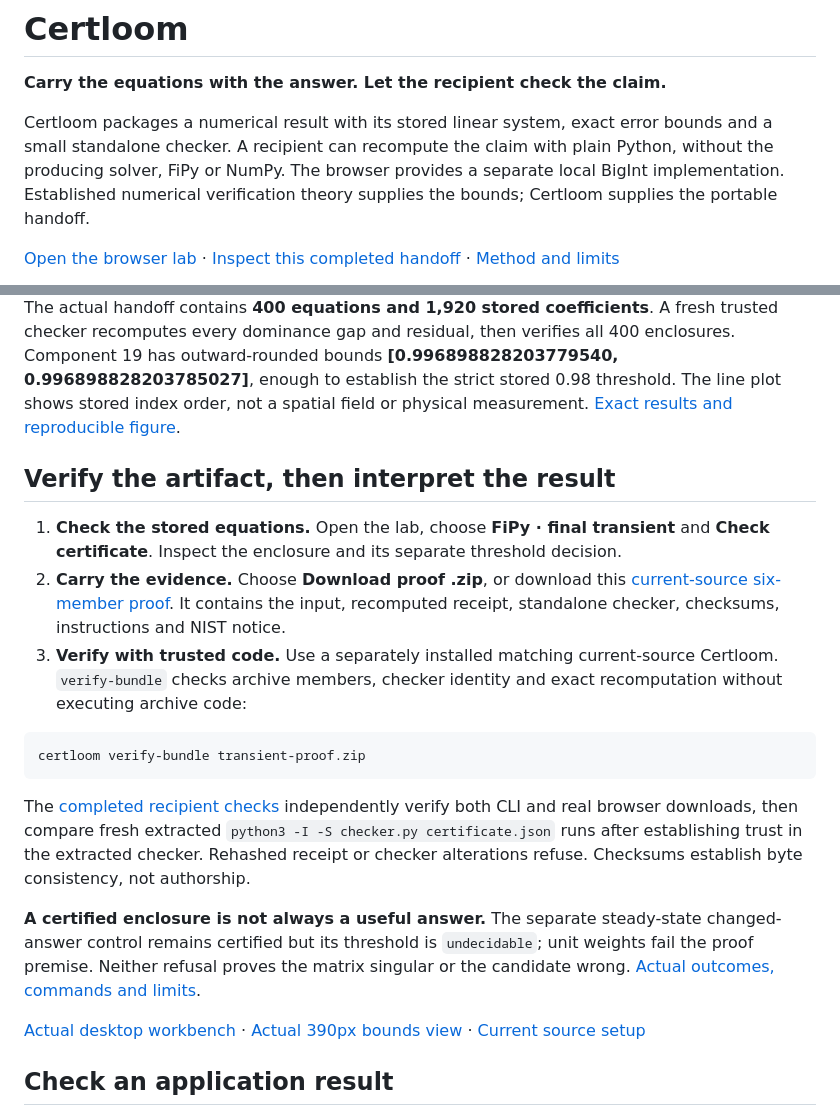
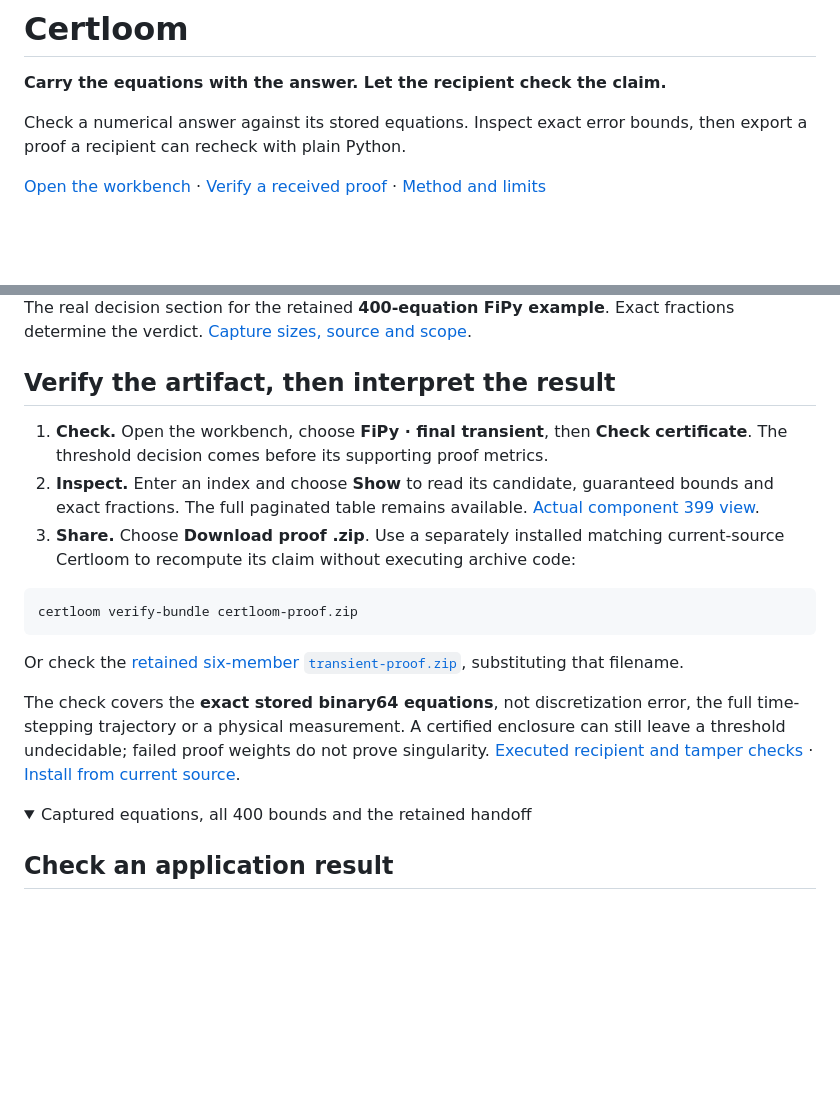
Before and after one commit to nazeeh111/Certloom, a Markdown page: README.md, 2 parts joined by grey strips. Rendered like a GitHub page; folded sections open; blank space fills up the shorter version.

Commit message:
Lead with the current Certloom decision and inspection workflow

````diff
--- a/README.md
+++ b/README.md
@@ -2,8 +2,8 @@
 
 **Carry the equations with the answer. Let the recipient check the claim.**
 
-Certloom packages a numerical result with its stored linear system, exact error bounds and a small standalone checker. A recipient can recompute the claim with plain Python, without the producing solver, FiPy or NumPy. The browser provides a separate local BigInt implementation. Established numerical verification theory supplies the bounds; Certloom supplies the portable handoff.
+Check a numerical answer against its stored equations. Inspect exact error bounds, then export a proof a recipient can recheck with plain Python.
 
-[Open the browser lab](https://nazeeh111.github.io/Certloom/) · [Inspect this completed handoff](docs/presentation/README.md) · [Method and limits](https://nazeeh111.github.io/Certloom/docs/method.html)
+[Open the workbench](https://nazeeh111.github.io/Certloom/) · [Verify a received proof](#verify-a-received-bundle) · [Method and limits](https://nazeeh111.github.io/Certloom/docs/method.html)
 
 <picture>
@@ -12,22 +12,23 @@ Certloom packages a numerical result with its stored linear system, exact error
 </picture>
 
-The actual handoff contains **400 equations and 1,920 stored coefficients**. A fresh trusted checker recomputes every dominance gap and residual, then verifies all 400 enclosures. Component 19 has outward-rounded bounds **[0.996898828203779540, 0.996898828203785027]**, enough to establish the strict stored 0.98 threshold. The line plot shows stored index order, not a spatial field or physical measurement. [Exact results and reproducible figure](docs/presentation/README.md).
+The real decision section for the retained **400-equation FiPy example**. Exact fractions determine the verdict. [Capture sizes, source and scope](docs/workbench/README.md).
 
 ## Verify the artifact, then interpret the result
 
-1. **Check the stored equations.** Open the lab, choose **FiPy · final transient** and **Check certificate**. Inspect the enclosure and its separate threshold decision.
-2. **Carry the evidence.** Choose **Download proof .zip**, or download this [current-source six-member proof](docs/presentation/transient-proof.zip). It contains the input, recomputed receipt, standalone checker, checksums, instructions and NIST notice.
-3. **Verify with trusted code.** Use a separately installed matching current-source Certloom. `verify-bundle` checks archive members, checker identity and exact recomputation without executing archive code:
+1. **Check.** Open the workbench, choose **FiPy · final transient**, then **Check certificate**. The threshold decision comes before its supporting proof metrics.
+2. **Inspect.** Enter an index and choose **Show** to read its candidate, guaranteed bounds and exact fractions. The full paginated table remains available. [Actual component 399 view](docs/workbench/component-399-mobile.png).
+3. **Share.** Choose **Download proof .zip**. Use a separately installed matching current-source Certloom to recompute its claim without executing archive code:
 
 ```sh
-certloom verify-bundle transient-proof.zip
+certloom verify-bundle certloom-proof.zip
 ```
 
-The [completed recipient checks](docs/presentation/handoff-checks.json) independently verify both CLI and real browser downloads, then compare fresh extracted `python3 -I -S checker.py certificate.json` runs after establishing trust in the extracted checker. Rehashed receipt or checker alterations refuse. Checksums establish byte consistency, not authorship.
+Or check the [retained six-member `transient-proof.zip`](docs/presentation/transient-proof.zip), substituting that filename.
 
-**A certified enclosure is not always a useful answer.** The separate steady-state changed-answer control remains certified but its threshold is `undecidable`; unit weights fail the proof premise. Neither refusal proves the matrix singular or the candidate wrong. [Actual outcomes, commands and limits](docs/presentation/README.md).
+The check covers the **exact stored binary64 equations**, not discretization error, the full time-stepping trajectory or a physical measurement. A certified enclosure can still leave a threshold undecidable; failed proof weights do not prove singularity. [Executed recipient and tamper checks](docs/presentation/handoff-checks.json) · [Install from current source](#install-or-use-the-source).
 
-[Actual desktop workbench](docs/presentation/workbench-desktop.png) · [Actual 390px bounds view](docs/presentation/workbench-mobile.png) · [Current source setup](#install-or-use-the-source)
+<details>
+<summary>Captured equations, all 400 bounds and the retained handoff</summary>
 
 ## Check an application result
 
````
Also changed, not shown: other parts of README.md (+25 -2 lines), docs/workbench/README.md (added, +19 -0 lines), docs/workbench/component-399-mobile.png (added), docs/workbench/decision-mobile.png (added), docs/workbench/decision-wide.png (added), 1 other file.
